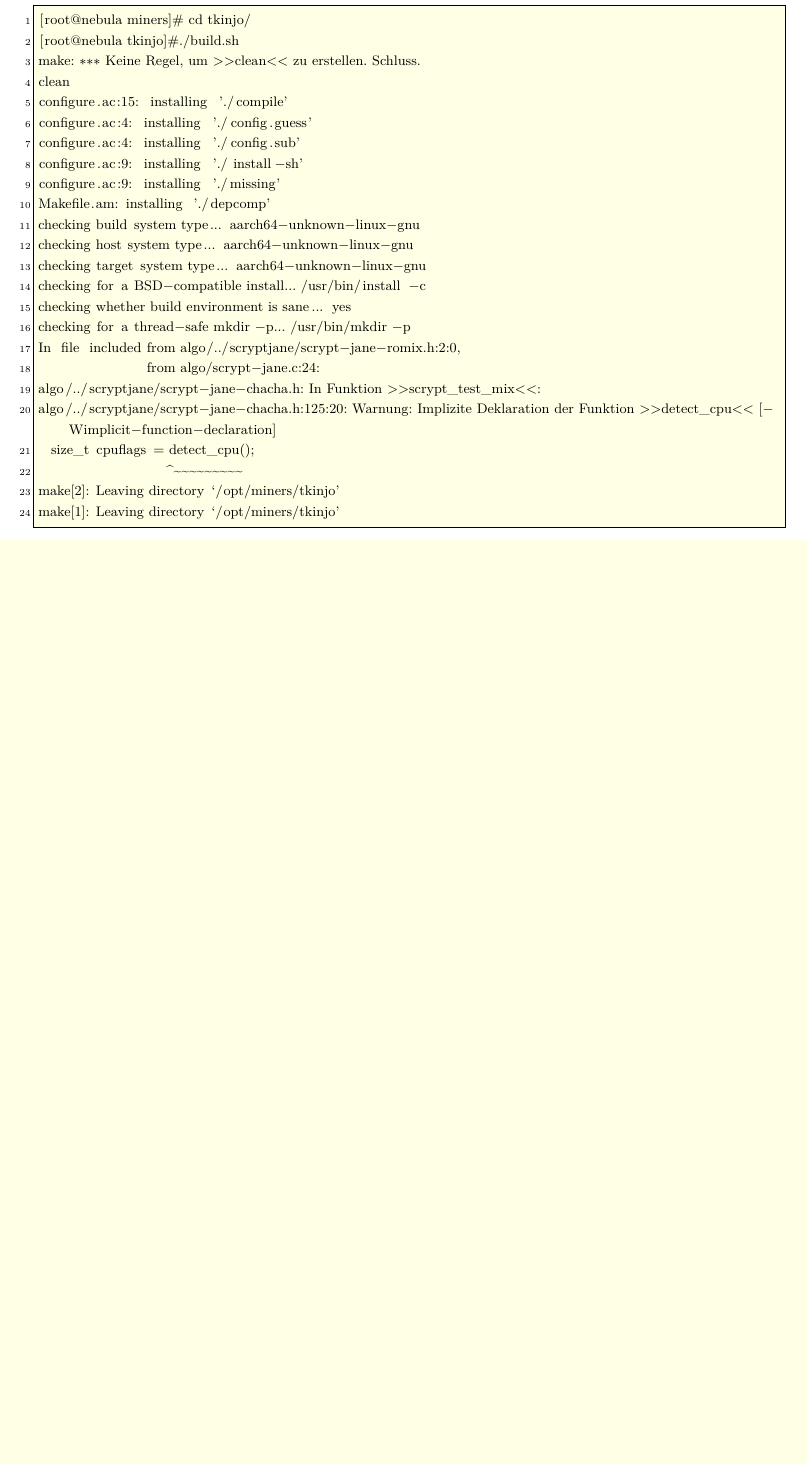
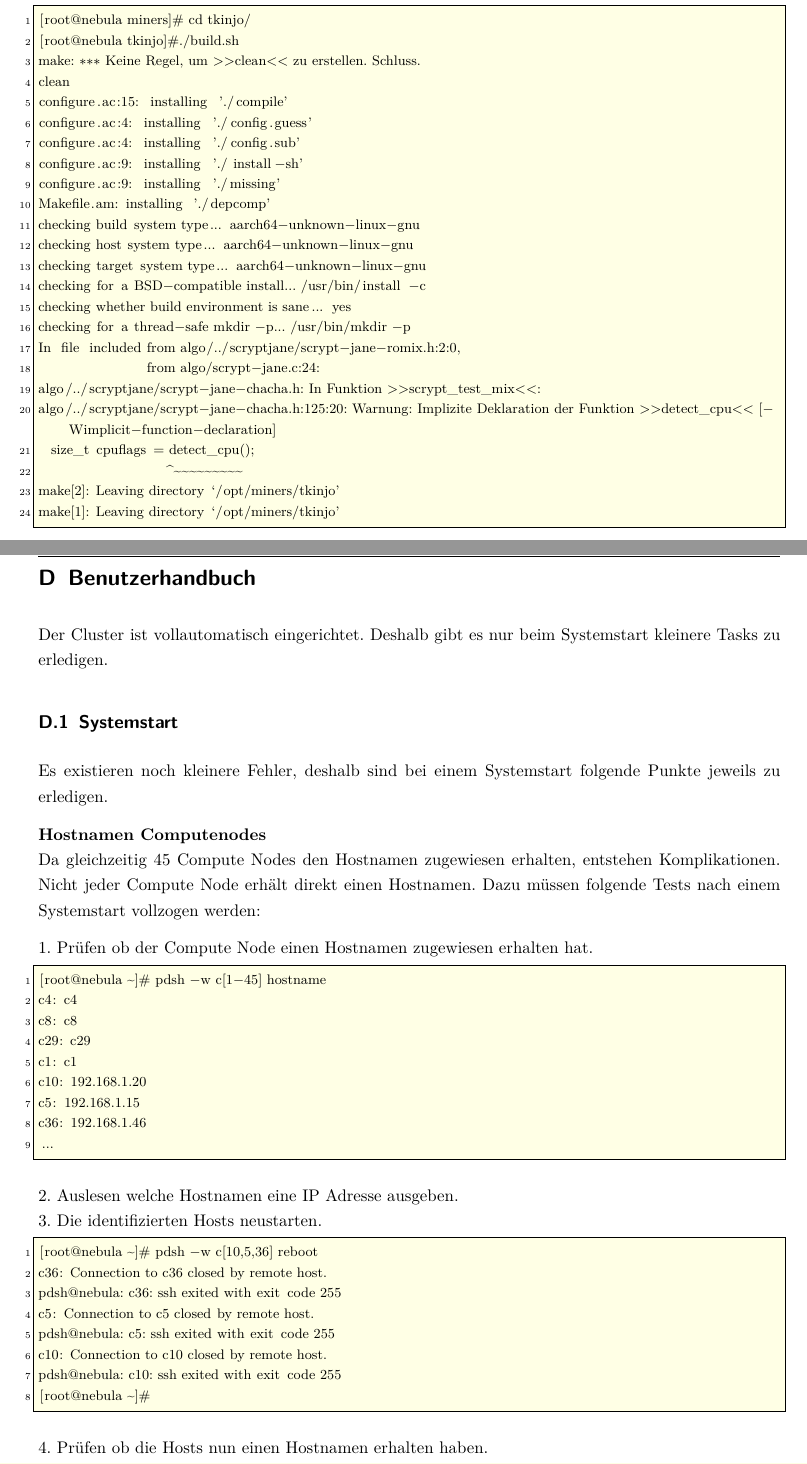
Before and after one commit to amreinch/Nebula_AMC, a LaTeX thesis (Diplombericht.tex, which reads Anhang/Anhang_BHB.tex): part of page 58 of 141 before the commit and two parts of pages 58 and 59 of 144 after it, the two joined at a grey line, cut so that both start at the same text, the shorter picture padded with empty space. The pictures show the PDF file Diplombericht.pdf that the author committed with the source.

Commit message:
Anhaenge

```diff
--- /dev/null
+++ b/Anhang/Anhang_BHB.tex
@@ -0,0 +1,42 @@
+% !TEX root = ../Diplombericht.tex
+\section{Benutzerhandbuch}
+Der Cluster ist vollautomatisch eingerichtet. Deshalb gibt es nur beim Systemstart kleinere Tasks zu erledigen.
+
+\subsection{Systemstart}
+Es existieren noch kleinere Fehler, deshalb sind bei einem Systemstart folgende Punkte jeweils zu erledigen.
+
+\textbf{Hostnamen Computenodes}\newline
+Da gleichzeitig 45 Compute Nodes den Hostnamen zugewiesen erhalten, entstehen Komplikationen. Nicht jeder Compute Node erhält direkt einen Hostnamen. Dazu müssen folgende Tests nach einem Systemstart vollzogen werden:
+
+1. Prüfen ob der Compute Node einen Hostnamen zugewiesen erhalten hat.
+\begin{lstlisting}
+[root@nebula ~]# pdsh -w c[1-45] hostname
+c4: c4
+c8: c8
+c29: c29
+c1: c1
+c10: 192.168.1.20
+c5: 192.168.1.15
+c36: 192.168.1.46
+...
+\end{lstlisting}
+2. Auslesen welche Hostnamen eine IP Adresse ausgeben.\newline
+3. Die identifizierten Hosts neustarten.
+\begin{lstlisting}
+[root@nebula ~]# pdsh -w c[10,5,36] reboot
+c36: Connection to c36 closed by remote host.
+pdsh@nebula: c36: ssh exited with exit code 255
+c5: Connection to c5 closed by remote host.
+pdsh@nebula: c5: ssh exited with exit code 255
+c10: Connection to c10 closed by remote host.
+pdsh@nebula: c10: ssh exited with exit code 255
+[root@nebula ~]#
+\end{lstlisting}
+4. Prüfen ob die Hosts nun einen Hostnamen erhalten haben.
+\begin{lstlisting}
+[root@nebula ~]# pdsh -w c[10,5,36] hostname
+c10: c10
+c36: c36
+c5: c5
+[root@nebula ~]#
+\end{lstlisting}
@@ -0,0 +62 @@
+c1:
@@ -0,0 +72 @@
+\textbf{Nagio starten}\newline
@@ -0,0 +101 @@
+\textbf{Jobs starten}\newline
```
Also changed, not shown: Anhang.tex (+1 -0 lines), Diplombericht.pdf, Anhang/Anhang_BHB.tex (78 more changed lines).
